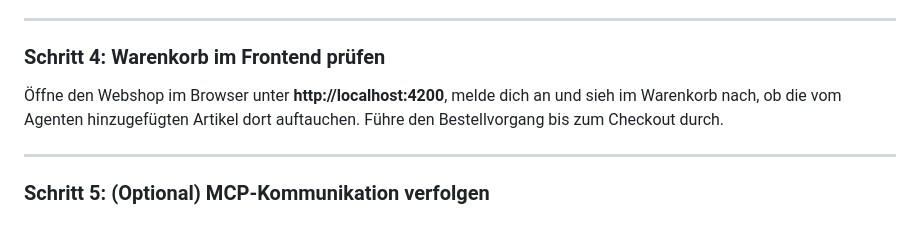
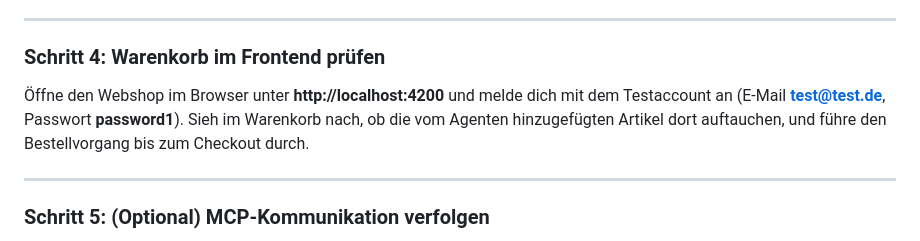
Before and after one commit to Alfer-Star/summit26-agent-mcp-workshop, a Markdown page: typescript-ai-agent/README.md, the part around the change. Rendered like a GitHub page.

Commit message:
docs(ts-agent): Session-3 Schritt 4 – Shop-Testaccount (test@test.de) für den Frontend-Login ergänzt
Co-Authored-By: Claude Opus 4.8 <noreply@anthropic.com>

```diff
--- a/typescript-ai-agent/README.md
+++ b/typescript-ai-agent/README.md
@@ -123,7 +123,7 @@ Teste jetzt den kompletten Einkaufs-Workflow:
 
 ### Schritt 4: Warenkorb im Frontend prüfen
 
-Öffne den Webshop im Browser unter **http://localhost:4200**, melde dich an und sieh im Warenkorb nach, ob die vom Agenten hinzugefügten Artikel dort auftauchen. Führe den Bestellvorgang bis zum Checkout durch.
+Öffne den Webshop im Browser unter **http://localhost:4200** und melde dich mit dem Testaccount an (E-Mail **test@test.de**, Passwort **password1**). Sieh im Warenkorb nach, ob die vom Agenten hinzugefügten Artikel dort auftauchen, und führe den Bestellvorgang bis zum Checkout durch.
 
 ---
 
```
